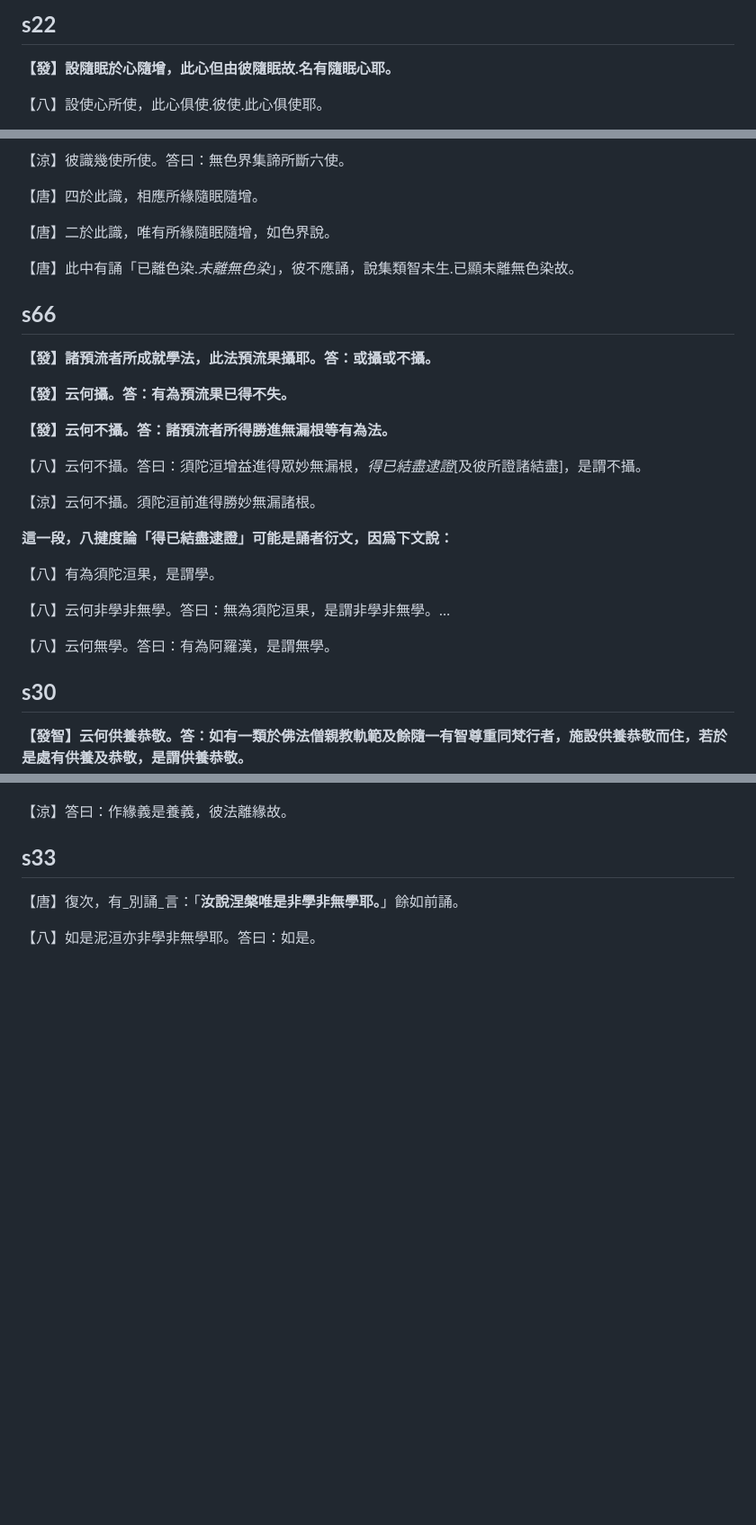
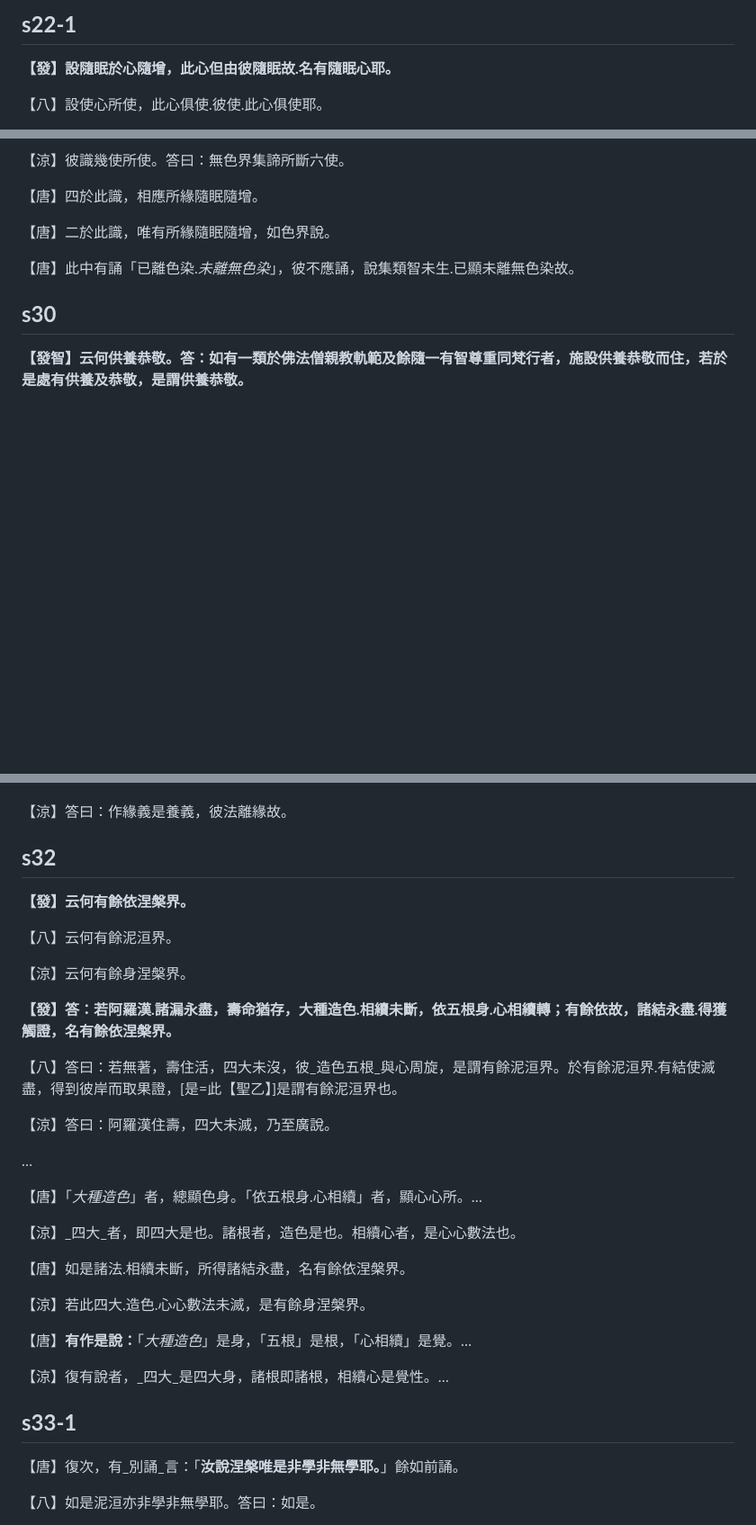
Before and after one commit to arpcn/abhidharma, a Markdown page: md/發智論異誦對比.md, 3 parts joined by grey strips. Shown at 90% size. Rendered like a GitHub page; blank space fills up the shorter version.

```diff
--- a/md/發智論異誦對比.md
+++ b/md/發智論異誦對比.md
@@ -153,5 +153,5 @@ s60<font color="#958503">**【發智】答：三結或依四或依未至滅。**
 
-## **s22**
+## **s22-1**
 
 <font color="#958503">**【發】設隨眠於心隨增，此心但由彼隨眠故.名有隨眠心耶。**</font>
 
@@ -269,26 +269,6 @@ s60<font color="#958503">**【發智】答：三結或依四或依未至滅。**
 
 【唐】此中<font color="red">有誦</font>「已離色染._未離無色染_」，彼不應誦，說集類智未生.已顯未離無色染故。<br  />
 
-## **s66**
-
-<font color="#958503">**【發】諸預流者所成就學法，此法預流果攝耶。答：或攝或不攝。**
-
-**【發】云何攝。答：有為預流果已得不失。**
-
-**【發】云何不攝。答：諸預流者所得勝進無漏根等有為法。**</font>
-
-<font color="#6E8127">【八】云何不攝。答曰：須陀洹增益進得眾妙無漏根，<font color="red">_得已結盡逮證_</font>[及彼所證諸結盡]，是謂不攝。</font>
-
-<font color="#00BFFF">【涼】云何不攝。須陀洹前進得勝妙無漏諸根。</font>
-
-<font color="#C00000">**這一段，八揵度論「得已結盡逮證」可能是誦者衍文，因爲下文說：**</font>
-
-<font color="#6E8127">【八】有為須陀洹果，是謂學。
-
-【八】云何非學非無學。答曰：無為須陀洹果，是謂非學非無學。…
-
-【八】云何無學。答曰：有為阿羅漢，是謂無學。</font><br  />
-
 ## **s30**
 
 <font color="#958503">**【發智】云何供養恭敬。答：如有一類於佛<font color="red">法</font>僧親教軌範及餘隨一有智尊重同梵行者，施設供養恭敬而住，若於是處有供養及恭敬，是謂供養恭敬。**</font>
@@ -306,7 +286,36 @@ s60<font color="#958503">**【發智】答：三結或依四或依未至滅。**
 
 【涼】答曰：作緣義是養義，彼法離緣故。</font><br  />
 
-## **s33**
+
+## **s32**
+
+<font color="#958503">**【發】云何有餘依涅槃界。**</font>
+
+<font color="#6E8127">【八】云何有餘泥洹界。</font>
+
+<font color="#2D4A9B">【涼】云何有餘身涅槃界。</font>
+
+<font color="#958503">**【發】答：若阿羅漢.諸漏永盡，壽命猶存，<font color="red">大種造色</font>.相續未斷，依五根身.心相續轉；有餘依故，諸結永盡.得獲觸證，名有餘依涅槃界。**</font>
+
+<font color="#6E8127">【八】答曰：若無著，壽住活，<font color="red">四大</font>未沒，彼_<font color="red">造色</font>五根_與心周旋，是謂有餘泥洹界。於有餘泥洹界.有結使滅盡，得到彼岸而取果證，<font class="ftn">[是=此【聖乙】]</font>是謂有餘泥洹界也。</font>
+
+<font color="#2D4A9B">【涼】答曰：阿羅漢住壽，四大未滅，乃至廣說。</font>
+
+…
+
+【唐】「_<font color="red">大種造色</font>_」者，總顯色身。「依五根身.心相續」者，顯心心所。…
+
+<font color="#2D4A9B">【涼】_<font color="red">四大</font>_者，即四大是也。諸根者，造色是也。相續心者，是心心數法也。</font>
+
+【唐】如是諸法.相續未斷，所得諸結永盡，名有餘依涅槃界。
+
+<font color="#2D4A9B">【涼】若此四大.造色.心心數法未滅，是有餘身涅槃界。</font>
+
+【唐】**有作是說：**「_大種造色_」是身，「五根」是根，「心相續」是覺。…
+
+<font color="#2D4A9B">【涼】復有說者，_四大_是四大身，諸根即諸根，相續心是覺性。…</font> </p>
+
+## **s33-1**
 
 【唐】復次，有_別誦_言：「<font color="#958503">**汝說涅槃唯是非學非無學耶。**</font>」餘如前誦。
 
```
Also changed, not shown: other parts of md/發智論異誦對比.md (+104 -40 lines).
